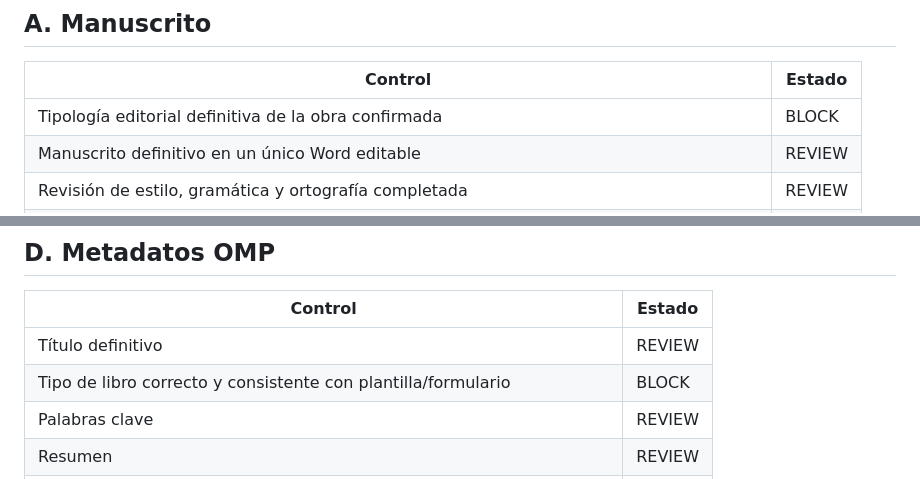
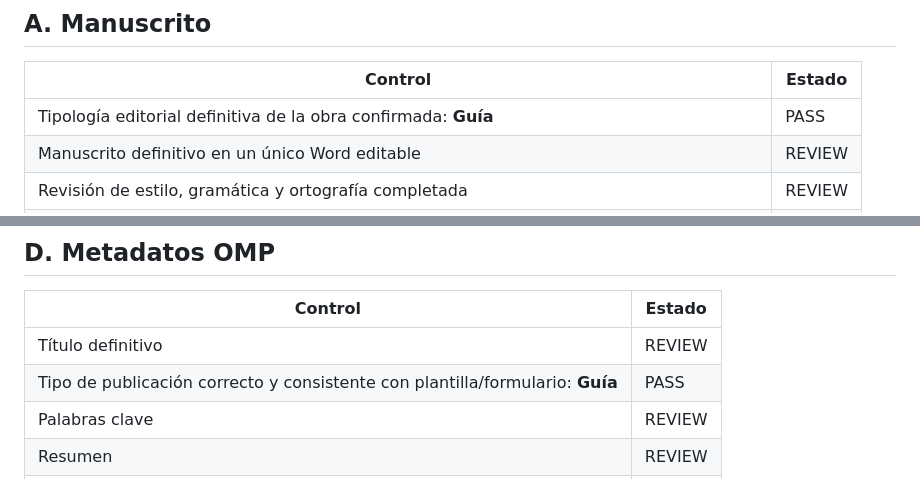
Before and after one commit to josevicente1980/Guia_investigacion_2026, a Markdown page: 00_conocimiento_editorial/CHECKLIST_PAQUETE_ENVIO_UNL.md, 2 parts joined by grey strips. Rendered like a GitHub page.

```diff
--- a/00_conocimiento_editorial/CHECKLIST_PAQUETE_ENVIO_UNL.md
+++ b/00_conocimiento_editorial/CHECKLIST_PAQUETE_ENVIO_UNL.md
@@ -6,7 +6,7 @@ Estados permitidos: **PASS**, **REVIEW**, **BLOCK**.
 
 | Control | Estado |
 |---|---|
-| Tipología editorial definitiva de la obra confirmada | BLOCK |
+| Tipología editorial definitiva de la obra confirmada: **Guía** | PASS |
 | Manuscrito definitivo en un único Word editable | REVIEW |
 | Revisión de estilo, gramática y ortografía completada | REVIEW |
 | Estructura ajustada a la plantilla UNL aplicable | REVIEW |
@@ -54,7 +54,7 @@ Estados permitidos: **PASS**, **REVIEW**, **BLOCK**.
 | Control | Estado |
 |---|---|
 | Título definitivo | REVIEW |
-| Tipo de libro correcto y consistente con plantilla/formulario | BLOCK |
+| Tipo de publicación correcto y consistente con plantilla/formulario: **Guía** | PASS |
 | Palabras clave | REVIEW |
 | Resumen | REVIEW |
 | Capítulos registrados cuando aplique | REVIEW |
```
Also changed, not shown: 00_conocimiento_editorial/auditorias/01_auditoria_estructural_editorial_UNL.md (+11 -12 lines), 00_conocimiento_editorial/decisiones/01_tipologia_guia.md (added, +17 -0 lines).
